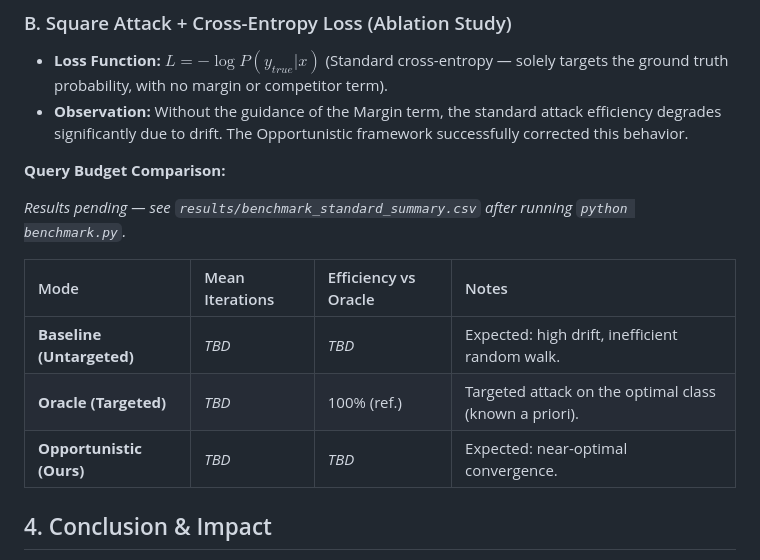
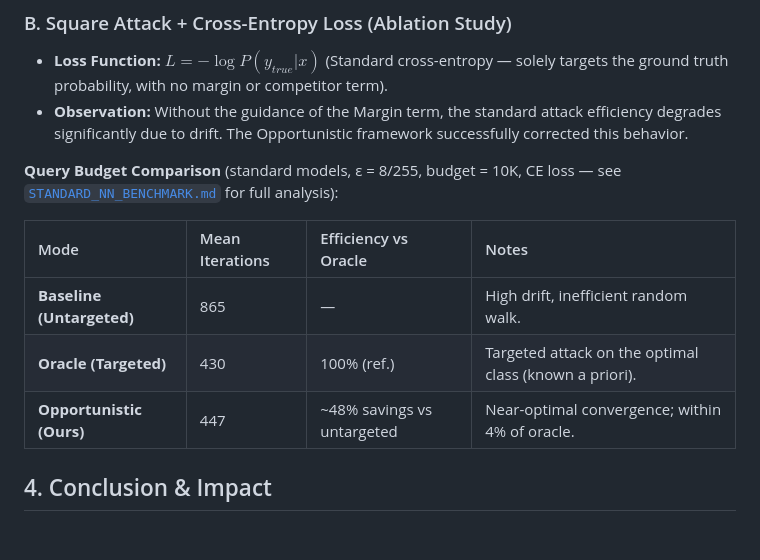
Before and after one commit to FlorentTariolle/Opportunistic-Adversarial-Attacks, a Markdown page: SQUARE_ATTACK.md, the part around the change. Rendered like a GitHub page; blank space fills up the shorter version.

```diff
--- a/SQUARE_ATTACK.md
+++ b/SQUARE_ATTACK.md
@@ -33,15 +33,13 @@ We evaluated the framework on Square Attack ($L_\infty$) under two distinct loss
 * **Loss Function:** $L = -\log P(y_{true} | x)$ (Standard cross-entropy — solely targets the ground truth probability, with no margin or competitor term).
 * **Observation:** Without the guidance of the Margin term, the standard attack efficiency degrades significantly due to drift. The Opportunistic framework successfully corrected this behavior.
 
-**Query Budget Comparison:**
-
-*Results pending — see `results/benchmark_standard_summary.csv` after running `python benchmark.py`.*
+**Query Budget Comparison** (standard models, ε = 8/255, budget = 10K, CE loss — see [`STANDARD_NN_BENCHMARK.md`](STANDARD_NN_BENCHMARK.md) for full analysis):
 
 | Mode | Mean Iterations | Efficiency vs Oracle | Notes |
 | :--- | :--- | :--- | :--- |
-| **Baseline (Untargeted)** | *TBD* | *TBD* | Expected: high drift, inefficient random walk. |
-| **Oracle (Targeted)** | *TBD* | 100% (ref.) | Targeted attack on the optimal class (known a priori). |
-| **Opportunistic (Ours)** | *TBD* | *TBD* | Expected: near-optimal convergence. |
+| **Baseline (Untargeted)** | 865 | — | High drift, inefficient random walk. |
+| **Oracle (Targeted)** | 430 | 100% (ref.) | Targeted attack on the optimal class (known a priori). |
+| **Opportunistic (Ours)** | 447 | ~48% savings vs untargeted | Near-optimal convergence; within 4% of oracle. |
 
 ## 4. Conclusion & Impact
 
```
Also changed, not shown: LOSSES_AND_BUDGETS.md (+2 -1 lines), README.md (+15 -0 lines).
